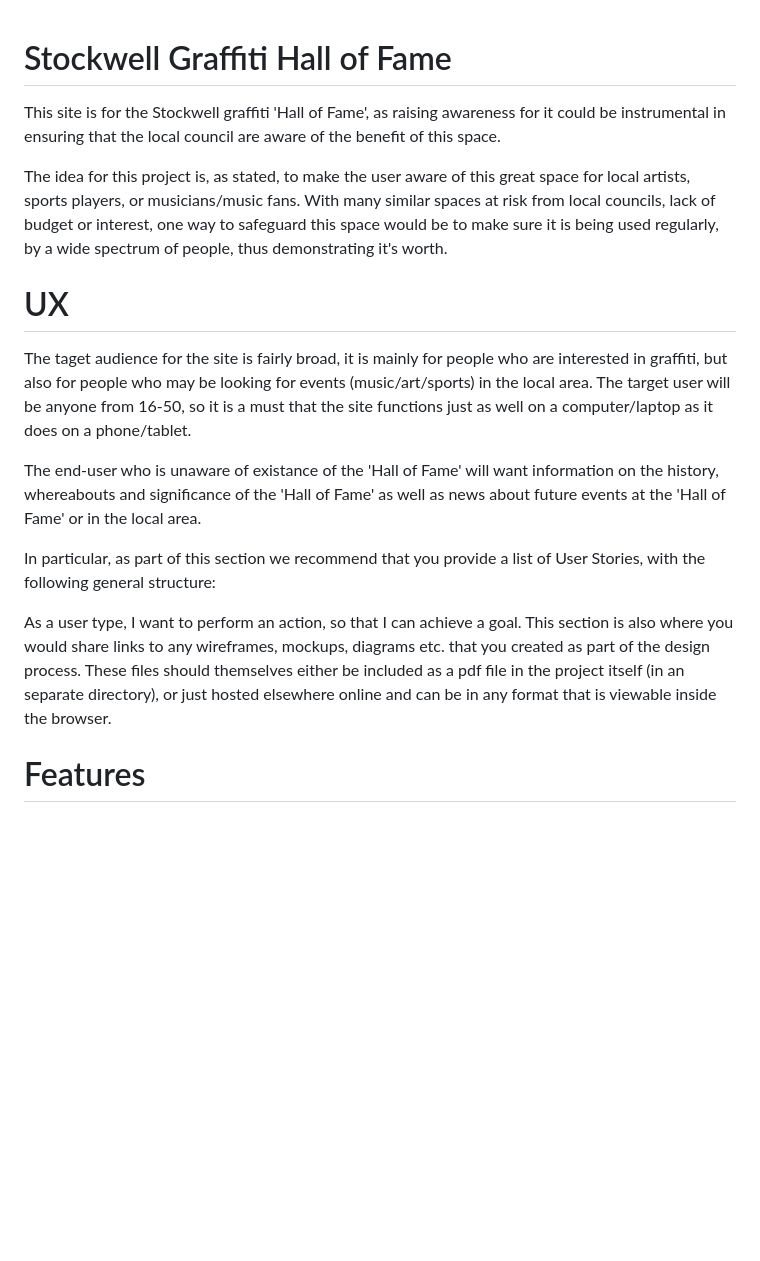
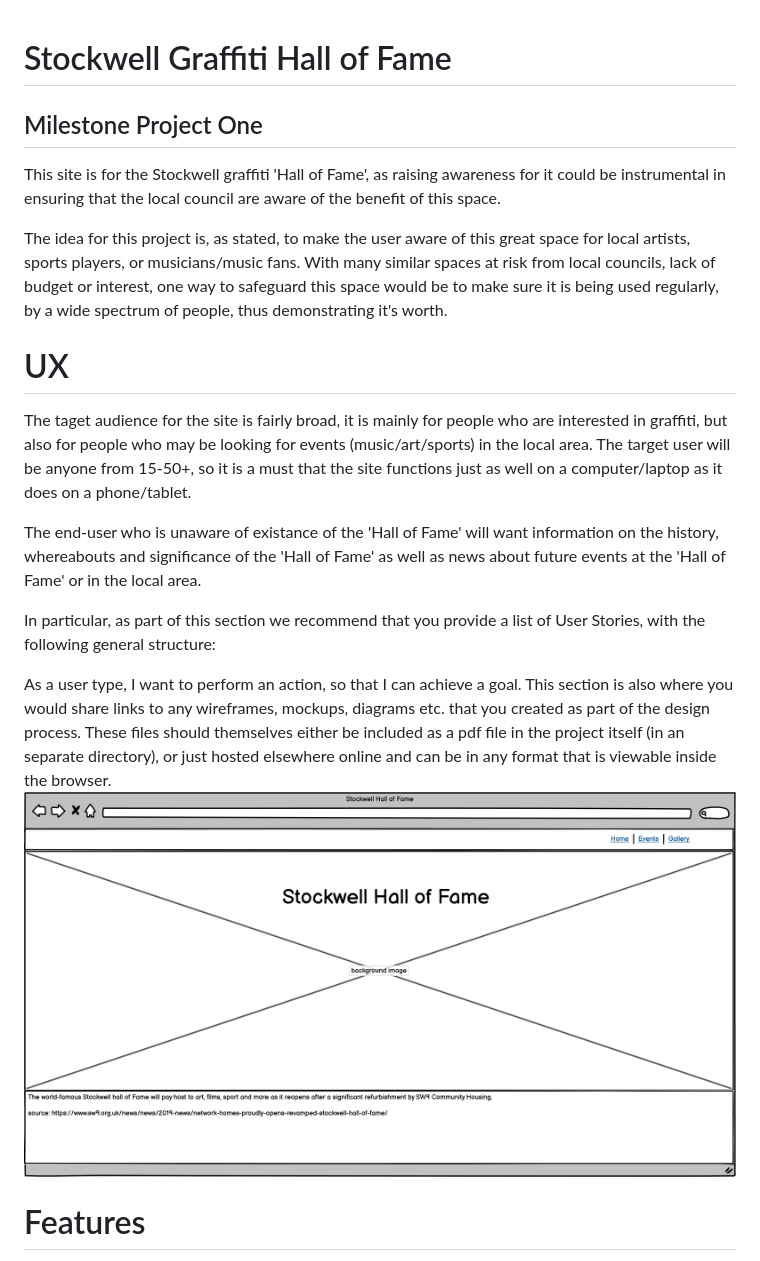
Before and after one commit to NedCosmo23/stockwell-call-of-fame, a Markdown page: README.md, the part around the change. Drawn GitHub-style; pictures changed too: Home.png (added); blank space fills up the shorter version.

Commit message:
Added Home page wireframe to readme.me

```diff
--- a/README.md
+++ b/README.md
@@ -1,13 +1,16 @@
 # Stockwell Graffiti Hall of Fame
+## Milestone Project One
 
 This site is for the Stockwell graffiti 'Hall of Fame', as raising awareness for it could be instrumental in ensuring that the local council are aware of the benefit of this space.
 
 The idea for this project is, as stated, to make the user aware of this great space for local artists, sports players, or musicians/music fans.
 With many similar spaces at risk from local councils, lack of budget or interest, one way to safeguard this space would be to make sure it is being used regularly, by a wide spectrum of people, thus demonstrating it's worth.
 
+
+
 # UX
 The taget audience for the site is fairly broad, it is mainly for people who are interested in graffiti, but also for people who may be looking for events (music/art/sports) in the local area.
-The target user will be anyone from 16-50, so it is a must that the site functions just as well on a computer/laptop as it does on a phone/tablet.
+The target user will be anyone from 15-50+, so it is a must that the site functions just as well on a computer/laptop as it does on a phone/tablet.
 
 The end-user who is unaware of existance of the 'Hall of Fame' will want information on the history, whereabouts and significance of the 'Hall of Fame' as well as news about future events at the 'Hall of Fame' or in the local area.
 
@@ -17,7 +20,7 @@ In particular, as part of this section we recommend that you provide a list of U
 
 As a user type, I want to perform an action, so that I can achieve a goal.
 This section is also where you would share links to any wireframes, mockups, diagrams etc. that you created as part of the design process. These files should themselves either be included as a pdf file in the project itself (in an separate directory), or just hosted elsewhere online and can be in any format that is viewable inside the browser.
-
+![Wireframe for Home page](Home.png)
 # Features
 In this section, you should go over the different parts of your project, and describe each in a sentence or so.
 
```
